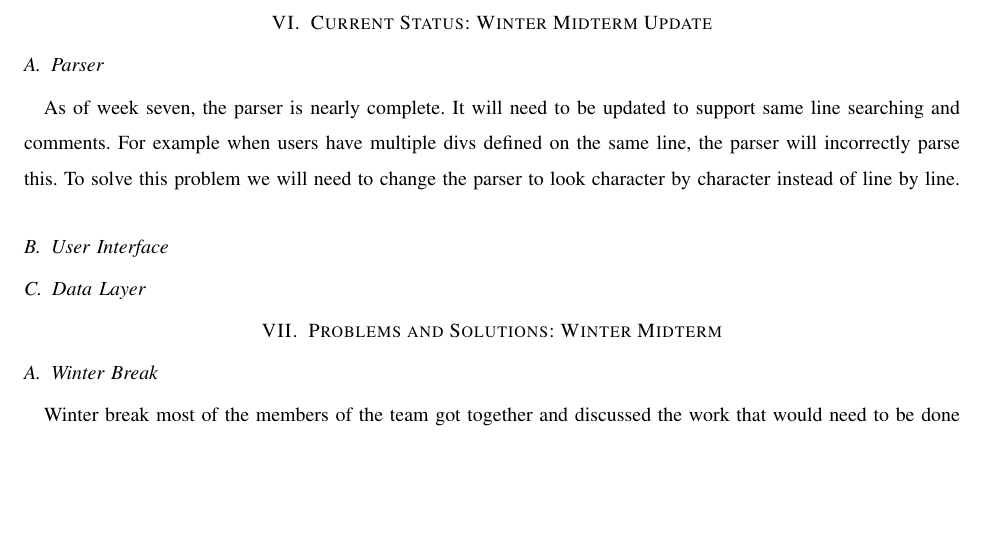
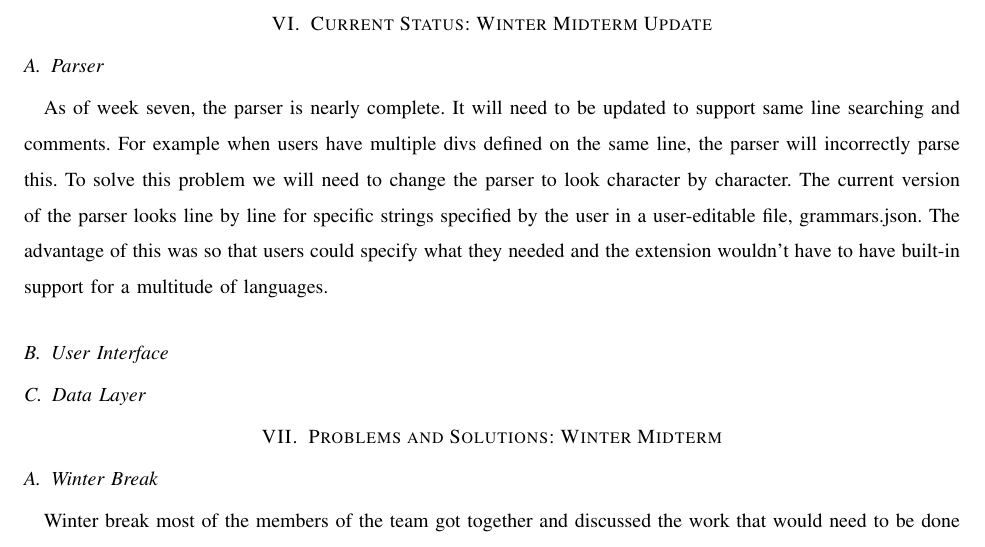
Before and after one commit to slichlyter12/Postal, a LaTeX paper (ProgressReportMidWinter/progress-report-team38.tex): part of page 9 of 14, cut so that both start at the same text, the shorter picture padded with empty space. Compiled offline with pdfLaTeX; a missing font is replaced by an installed copy or a similar font; a LaTeX package or settings file that is missing is left out.

Commit message:
working on parser update

```diff
--- a/ProgressReportMidWinter/progress-report-team38.tex
+++ b/ProgressReportMidWinter/progress-report-team38.tex
@@ -304,7 +304,9 @@ while (my $anchor = $anchor_parser->get_tag('a')) {
 	As of week seven, the parser is nearly complete.
 	It will need to be updated to support same line searching and comments.
 	For example when users have multiple divs defined on the same line, the parser will incorrectly parse this.
-	To solve this problem we will need to change the parser to look character by character instead of line by line.
+	To solve this problem we will need to change the parser to look character by character.
+	The current version of the parser looks line by line for specific strings specified by the user in a user-editable file, grammars.json.
+	The advantage of this was so that users could specify what they needed and the extension wouldn't have to have built-in support for a multitude of languages.
 
 
 	\subsection{User Interface}
```
